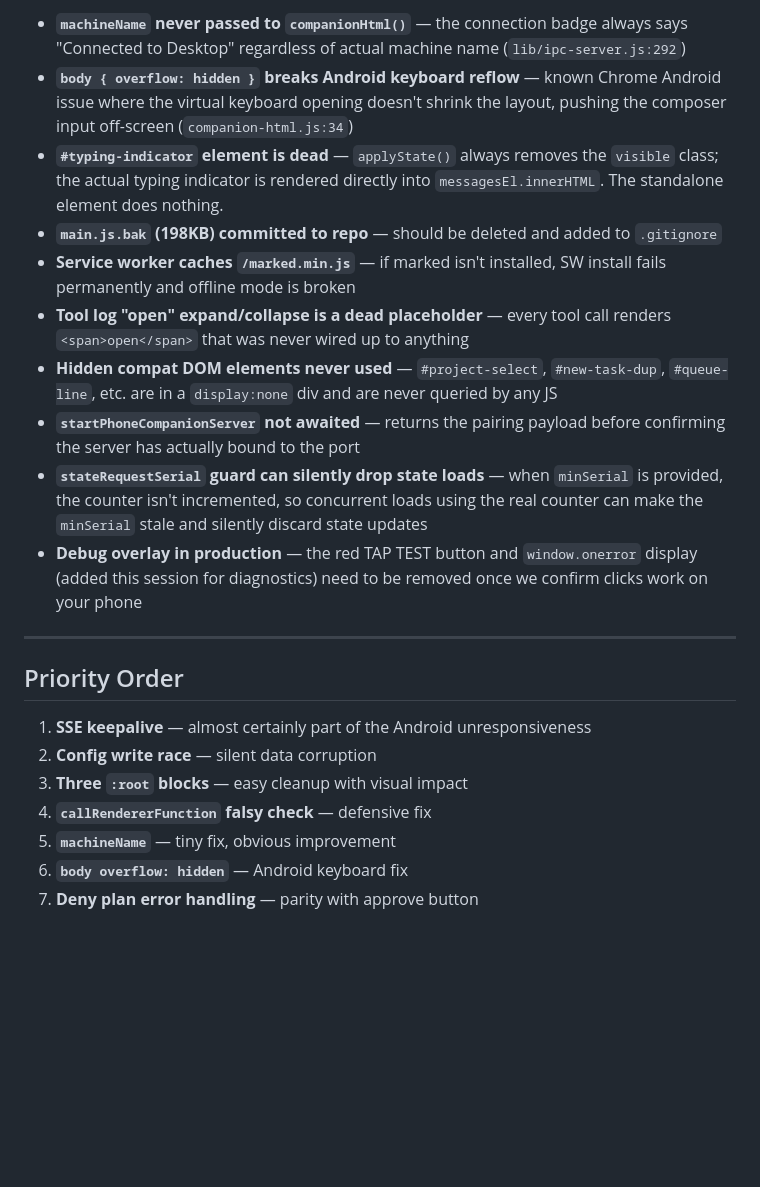
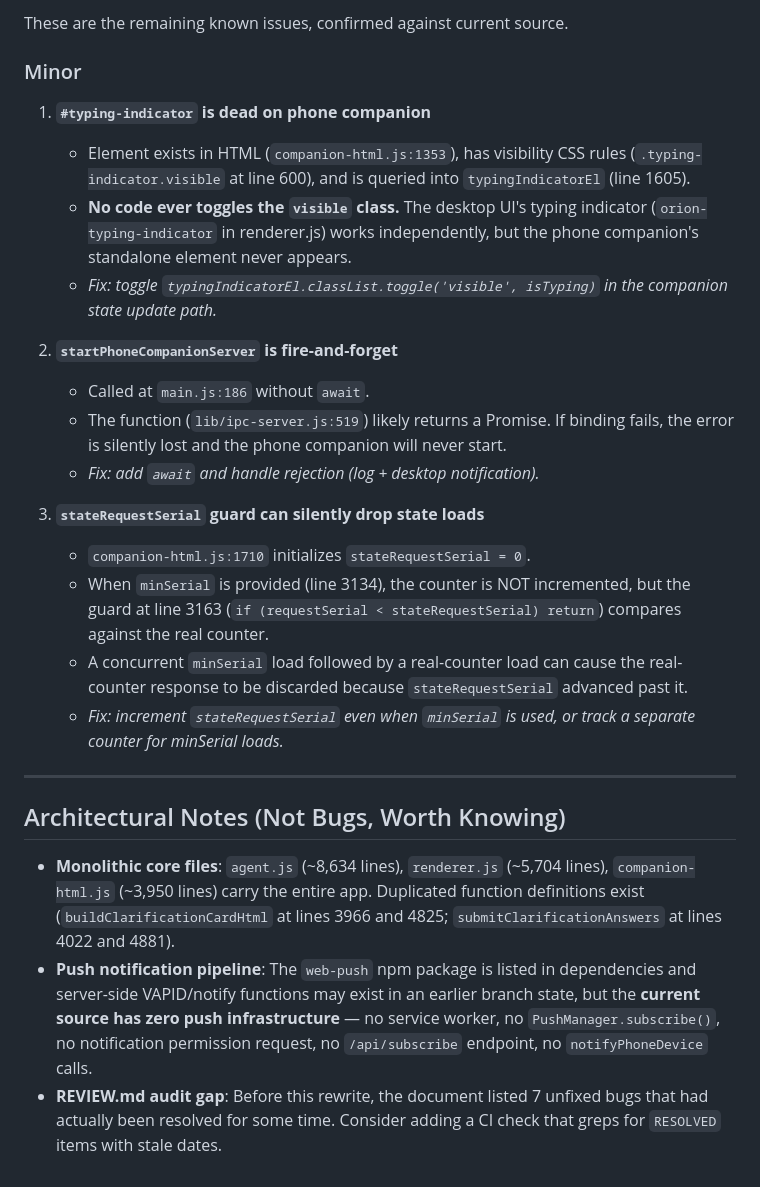
Before and after one commit to jasonk87/Orion-AI, a Markdown page: REVIEW.md, the part around one of its changes. Drawn GitHub-style; blank space fills up the shorter version.

```diff
--- a/REVIEW.md
+++ b/REVIEW.md
@@ -33,23 +46,28 @@ There are three separate `:root { }` declarations in the stylesheet. The third o
 
-- **`machineName` never passed to `companionHtml()`** — the connection badge always says "Connected to Desktop" regardless of actual machine name (`lib/ipc-server.js:292`)
-- **`body { overflow: hidden }` breaks Android keyboard reflow** — known Chrome Android issue where the virtual keyboard opening doesn't shrink the layout, pushing the composer input off-screen (`companion-html.js:34`)
-- **`#typing-indicator` element is dead** — `applyState()` always removes the `visible` class; the actual typing indicator is rendered directly into `messagesEl.innerHTML`. The standalone element does nothing.
-- **`main.js.bak` (198KB) committed to repo** — should be deleted and added to `.gitignore`
-- **Service worker caches `/marked.min.js`** — if marked isn't installed, SW install fails permanently and offline mode is broken
-- **Tool log "open" expand/collapse is a dead placeholder** — every tool call renders `<span>open</span>` that was never wired up to anything
-- **Hidden compat DOM elements never used** — `#project-select`, `#new-task-dup`, `#queue-line`, etc. are in a `display:none` div and are never queried by any JS
-- **`startPhoneCompanionServer` not awaited** — returns the pairing payload before confirming the server has actually bound to the port
-- **`stateRequestSerial` guard can silently drop state loads** — when `minSerial` is provided, the counter isn't incremented, so concurrent loads using the real counter can make the `minSerial` stale and silently discard state updates
-- **Debug overlay in production** — the red TAP TEST button and `window.onerror` display (added this session for diagnostics) need to be removed once we confirm clicks work on your phone
+These are the remaining known issues, confirmed against current source.
+
+### Minor
+
+1. **`#typing-indicator` is dead on phone companion**
+   - Element exists in HTML (`companion-html.js:1353`), has visibility CSS rules (`.typing-indicator.visible` at line 600), and is queried into `typingIndicatorEl` (line 1605).
+   - **No code ever toggles the `visible` class.** The desktop UI's typing indicator (`orion-typing-indicator` in renderer.js) works independently, but the phone companion's standalone element never appears.
+   - *Fix: toggle `typingIndicatorEl.classList.toggle('visible', isTyping)` in the companion state update path.*
+
+2. **`startPhoneCompanionServer` is fire-and-forget**
+   - Called at `main.js:186` without `await`.
+   - The function (`lib/ipc-server.js:519`) likely returns a Promise. If binding fails, the error is silently lost and the phone companion will never start.
+   - *Fix: add `await` and handle rejection (log + desktop notification).*
+
+3. **`stateRequestSerial` guard can silently drop state loads**
+   - `companion-html.js:1710` initializes `stateRequestSerial = 0`.
+   - When `minSerial` is provided (line 3134), the counter is NOT incremented, but the guard at line 3163 (`if (requestSerial < stateRequestSerial) return`) compares against the real counter.
+   - A concurrent `minSerial` load followed by a real-counter load can cause the real-counter response to be discarded because `stateRequestSerial` advanced past it.
+   - *Fix: increment `stateRequestSerial` even when `minSerial` is used, or track a separate counter for minSerial loads.*
 
 ---
 
-## Priority Order
+## Architectural Notes (Not Bugs, Worth Knowing)
 
-1. **SSE keepalive** — almost certainly part of the Android unresponsiveness
-2. **Config write race** — silent data corruption
-3. **Three `:root` blocks** — easy cleanup with visual impact
-4. **`callRendererFunction` falsy check** — defensive fix
-5. **`machineName`** — tiny fix, obvious improvement
-6. **`body overflow: hidden`** — Android keyboard fix
-7. **Deny plan error handling** — parity with approve button
+- **Monolithic core files**: `agent.js` (~8,634 lines), `renderer.js` (~5,704 lines), `companion-html.js` (~3,950 lines) carry the entire app. Duplicated function definitions exist (`buildClarificationCardHtml` at lines 3966 and 4825; `submitClarificationAnswers` at lines 4022 and 4881).
+- **Push notification pipeline**: The `web-push` npm package is listed in dependencies and server-side VAPID/notify functions may exist in an earlier branch state, but the **current source has zero push infrastructure** — no service worker, no `PushManager.subscribe()`, no notification permission request, no `/api/subscribe` endpoint, no `notifyPhoneDevice` calls.
+- **REVIEW.md audit gap**: Before this rewrite, the document listed 7 unfixed bugs that had actually been resolved for some time. Consider adding a CI check that greps for `RESOLVED` items with stale dates.
```
Also changed, not shown: other parts of REVIEW.md (+32 -19 lines).
